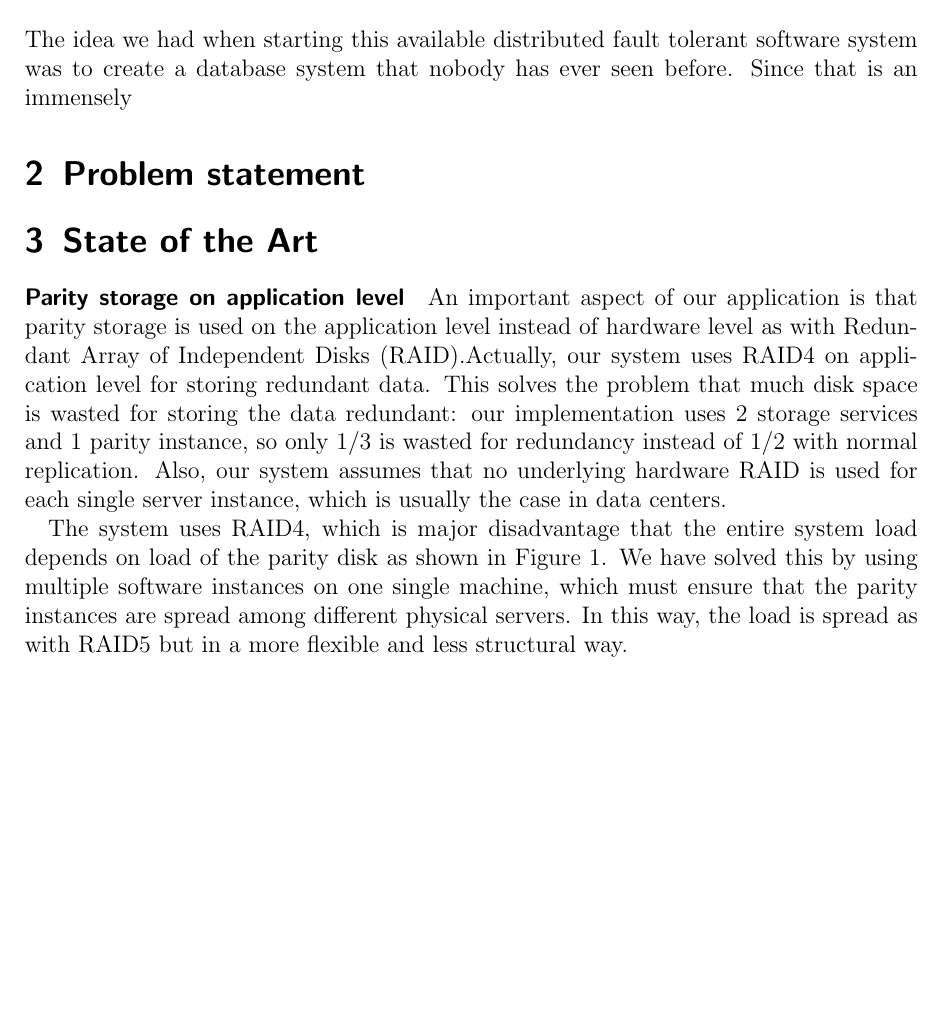
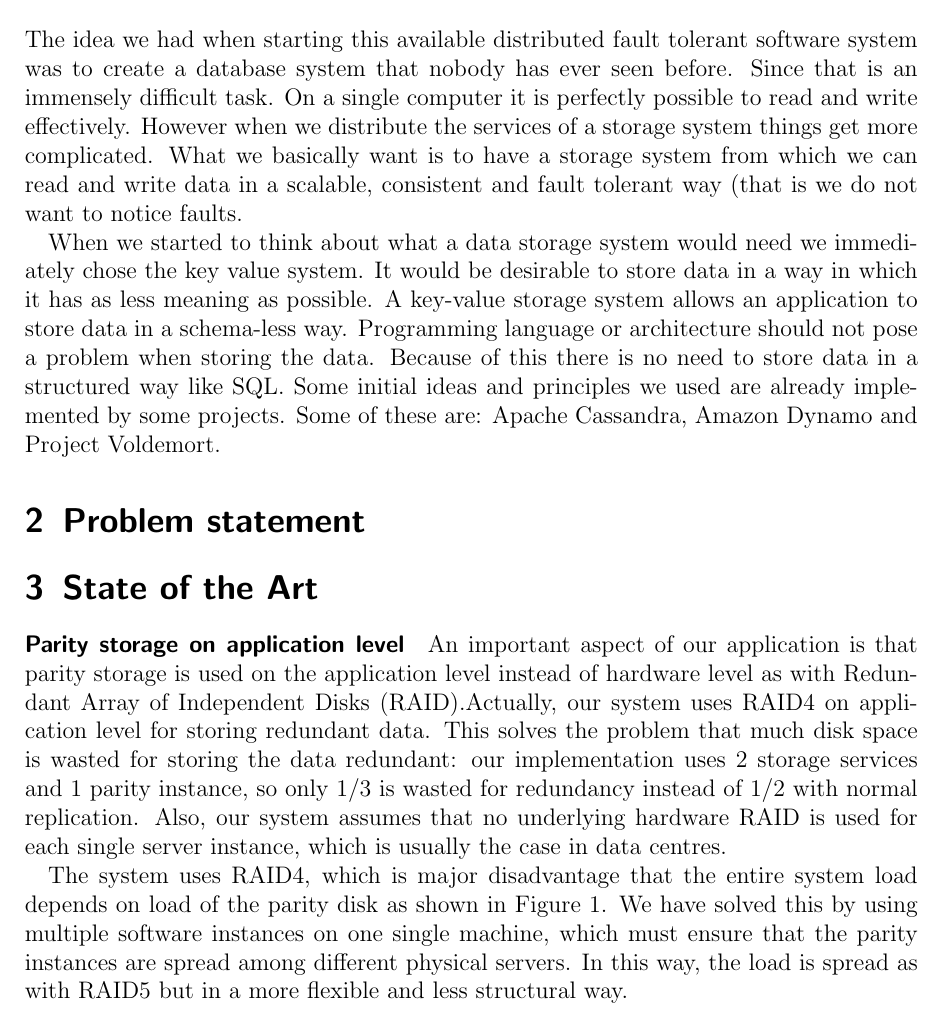
Before and after one commit to Gifgroen/DistributedDatabase, a LaTeX document (report/report.tex): part of page 2 of 18, cut so that both start at the same text, the shorter picture padded with empty space. Compiled offline with pdfLaTeX.

Commit message:
heel slecht verhaal over context en wat we willen

```diff
--- a/report/report.tex
+++ b/report/report.tex
@@ -28,7 +28,10 @@
 % omdat ik state of the art meer bij solution vind horen...
 
 \section{Context}
-The idea we had when starting this available distributed fault tolerant software system was to create a database system that nobody has ever seen before. Since that is an immensely
+The idea we had when starting this available distributed fault tolerant software system was to create a database system that nobody has ever seen before. Since that is an immensely difficult task. On a single computer it is perfectly possible to read and write effectively. However when we distribute the services of a storage system things get more complicated. What we basically want is to have a storage system from which we can read and write data in a scalable, consistent and fault tolerant way (that is we do not want to notice faults.
+
+When we started to think about what a data storage system would need we immediately chose the key value system. It would be desirable to store data in a way in which it has as less meaning as possible. A key-value storage system allows an application to store data in a schema-less way. Programming language or architecture should not pose a problem when storing the data. Because of this there is no need to store data in a structured way like SQL. Some initial ideas and principles we used are already implemented by some projects. Some of these are: Apache Cassandra, Amazon Dynamo and Project Voldemort.
+
 % basics principles of storage systems
 % key->value, distributed file systems, memcache
 % introduce fault-tolerance (replication) and scalability
@@ -47,7 +50,7 @@ The idea we had when starting this available distributed fault tolerant software
 
 \paragraph{Parity storage on application level}
 An important aspect of our application is that parity storage is used on the application level instead of hardware level as with Redundant Array of Independent Disks (RAID).% TODO: add RAID reference http://nl.wikipedia.org/wiki/Redundant_Array_of_Independent_Disks
-Actually, our system uses RAID4 on application level for storing redundant data. This solves the problem that much disk space is wasted for storing the data redundant: our implementation uses 2 storage services and 1 parity instance, so only $1/3$ is wasted for redundancy instead of $1/2$ with normal replication. Also, our system assumes that no underlying hardware RAID is used for each single server instance, which is usually the case in data centers.
+Actually, our system uses RAID4 on application level for storing redundant data. This solves the problem that much disk space is wasted for storing the data redundant: our implementation uses 2 storage services and 1 parity instance, so only $1/3$ is wasted for redundancy instead of $1/2$ with normal replication. Also, our system assumes that no underlying hardware RAID is used for each single server instance, which is usually the case in data centres.
 
 The system uses RAID4, which is major disadvantage that the entire system load depends on load of the parity disk as shown in \autoref{fig:xor-replication}. We have solved this by using multiple software instances on one single machine, which must ensure that the parity instances are spread among different physical servers. In this way, the load is spread as with RAID5 but in a more flexible and less structural way.
 
```
